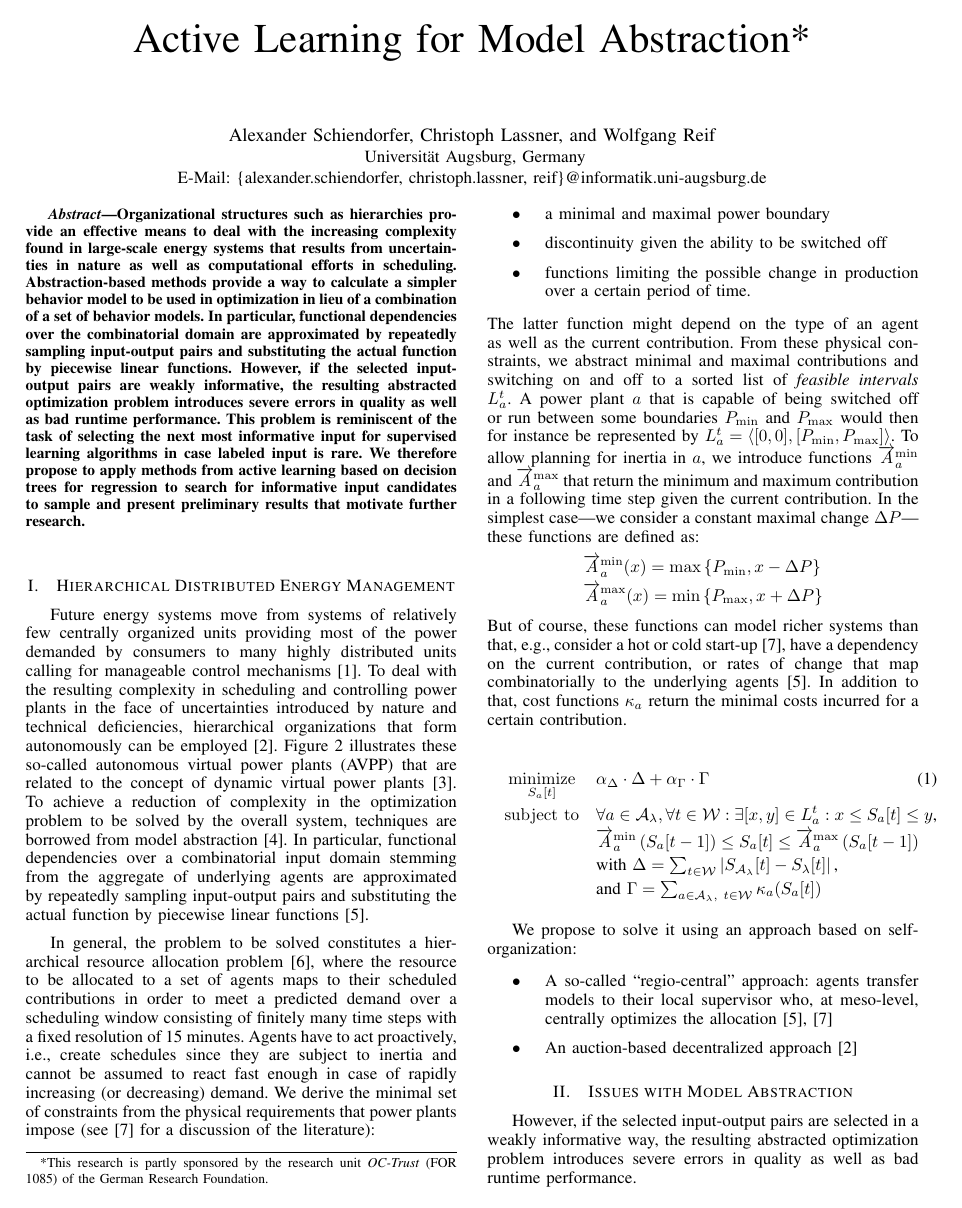
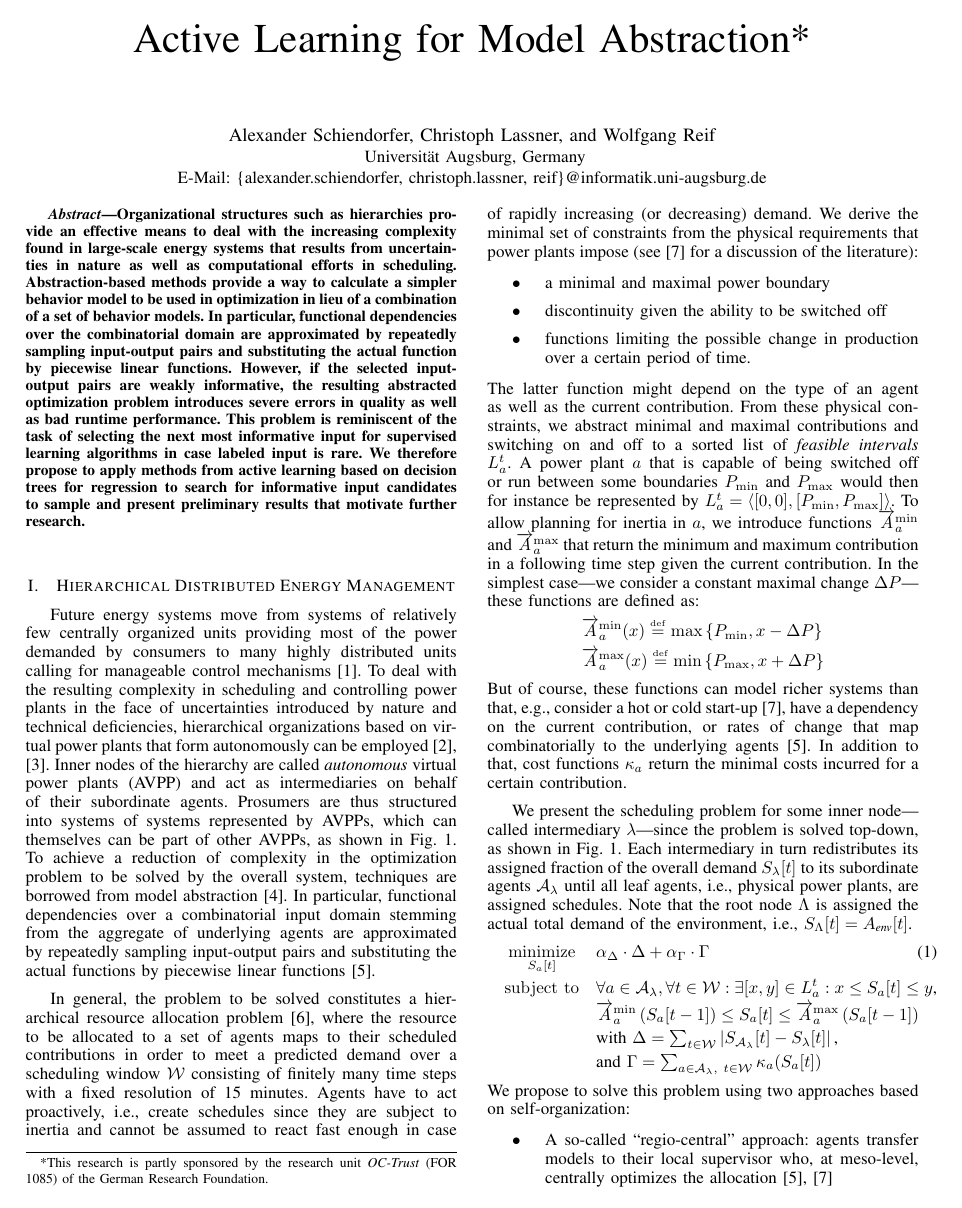
Before and after one commit to Alexander-Schiendorfer/learning-for-sampling, a LaTeX paper (position-paper/position-paper.tex, which reads position-paper/notation.tex): page 1 of 2 before the commit and page 1 of 3 after it. Compiled offline with pdfLaTeX.

Commit message:
Introduction

```diff
--- a/position-paper/notation.tex
+++ b/position-paper/notation.tex
@@ -24,7 +24,7 @@
 % more model commands
 \newcommand{\Production}{S}
 \newcommand{\DemandSym}{A_\env}
-\newcommand{\ResidualLoadSym}{E_\env}
+\newcommand{\ResidualLoadSym}{R}
 \newcommand{\ResidualLoad}[1]{\ResidualLoadSym_{#1}}
 \newcommand{\AssResidualLoad}[2]{\AgentPower{#1}{#2}}
 \newcommand{\IndAssResidualLoad}[2]{\AssResidualLoad{#1}^{#2}}
--- a/position-paper/position-paper.tex
+++ b/position-paper/position-paper.tex
@@ -117,18 +117,19 @@ Future energy systems move from systems of relatively few centrally organized un
 providing most of the power demanded by consumers to many highly distributed units calling
 for manageable control mechanisms~\cite{Ramchurn2012}.
 To deal with the resulting complexity in scheduling and controlling power plants in the face of
-uncertainties introduced by nature and technical deficiencies, hierarchical organizations
-that form autonomously can be employed~\cite{Anders-TAAS-2015}.
-Figure~\ref{fig:avpp-hierarchical-system-structure} illustrates these so-called autonomous virtual power plants (AVPP)
-that are related to the concept of dynamic virtual power plants~\cite{niesse2014conjoint}. To achieve a reduction of complexity in the optimization
+uncertainties introduced by nature and technical deficiencies, hierarchical organizations based on virtual power plants
+that form autonomously can be employed~\cite{Anders-TAAS-2015,niesse2014conjoint}.
+Inner nodes of the hierarchy are called  \emph{autonomous} virtual power plants (AVPP) and act as intermediaries on behalf of their subordinate
+agents. Prosumers are thus structured into systems of systems represented by AVPPs, which can themselves can be part of other AVPPs, as
+shown in \fref{fig:hierarchical-decomposition}. To achieve a reduction of complexity in the optimization
 problem to be solved by the overall system, techniques are borrowed from model abstraction~\cite{Frantz_Taxonomy}.
 In particular, functional dependencies over a combinatorial input domain stemming from the
 aggregate of underlying agents are approximated by repeatedly sampling input-output pairs
-and substituting the actual function by piecewise linear functions~\cite{Schiendorfer2014}.
+and substituting the actual functions by piecewise linear functions~\cite{Schiendorfer2014}.
 
 In general, the problem to be solved constitutes a hierarchical resource allocation problem~\cite{VanZandt1995},
 where the resource to be allocated to a set of agents maps to their scheduled contributions in order
-to meet a predicted demand over a scheduling window consisting of finitely many time steps with a fixed resolution
+to meet a predicted demand over a scheduling window $\Horizon$ consisting of finitely many time steps with a fixed resolution
 of 15 minutes.
  Agents have to act proactively, i.e., create schedules since they
 are subject to inertia and cannot be assumed to react fast enough in case of rapidly increasing (or decreasing) demand.
@@ -153,8 +154,8 @@ functions are defined as:
 %
 		\begin{align*}
 		\label{eq:changeInContribution}
-		&\ChangeSpeedMin\AnAgent(x) = \operatorname{max}\left\{P_{\mathrm{min}}, x - \Delta P\right\}\\
-		&\ChangeSpeedMax\AnAgent(x) = \operatorname{min}\left\{P_{\mathrm{max}}, x + \Delta P\right\}
+		&\ChangeSpeedMin\AnAgent(x) \overset{\underset{\mathrm{def}}{}}{=} \operatorname{max}\left\{P_{\mathrm{min}}, x - \Delta P\right\}\\
+		&\ChangeSpeedMax\AnAgent(x) \overset{\underset{\mathrm{def}}{}}{=} \operatorname{min}\left\{P_{\mathrm{max}}, x + \Delta P\right\}
 		\end{align*}
 %
 But of course, these functions can model richer systems than that, e.g., consider a hot or cold start-up~\cite{SchiendorferSyn2014},
@@ -165,3 +203,12 @@ contribution.
+\label{fig:hierarchical-decomposition}
+\end{figure*}
+
+We present the scheduling problem for some inner node---called intermediary $\AnAvpp$---since the problem is solved top-down, as shown in
+\fref{fig:hierarchical-decomposition}.
+Each intermediary in turn redistributes its assigned fraction of the overall demand $\AssResidualLoad{t}{\AnAvpp}$ to
+its subordinate agents $\Subsystem$ until all leaf agents, i.e., physical power plants, are assigned schedules. Note
+that the root node $\TlAvpp$ is assigned the actual total demand of the environment, i.e., $\AssResidualLoad{t}{\TlAvpp} = \DemandSym[t]$.
+%
 \begin{eqnarray}
 \label{eq:csop-scheduling-hierarchy} \textstyle
 		& \underset{\AgentPower{t}{\AnAgent}}{\operatorname{minimize}} &
@@ -172,8 +219,8 @@ contribution.
 		& & \textstyle \text{and }
 		\CostsObjective = \sum_{a \in \Subsystem,\ t \in \Horizon} \CostFunction\AnAgent{\AgentPower{t}{\AnAgent}} \nonumber
 \end{eqnarray}
-
-We propose to solve it using an approach based on self-organization:
+%
+We propose to solve this problem using two approaches based on self-organization:
 \begin{itemize}
 \item A so-called ``regio-central'' approach: agents transfer models to their local supervisor who, at meso-level,
 centrally optimizes the allocation~\cite{Schiendorfer2014, SchiendorferSyn2014}
@@ -208,5 +251,10 @@ centrally optimizes the allocation~\cite{Schiendorfer2014, SchiendorferSyn2014}
-		\label{fig:avpp-hierarchical-system-structure}
-\end{figure*}
+%\begin{figure*}
+%		\centering
+%		 \includegraphics[width=0.55\textwidth]{img/avpp-hierarchical-system-structure.pdf}
+%			\caption{Hierarchical system structure of a future autonomous power management system: Prosumers are structured into systems of systems represented by AVPPs acting as intermediaries, thereby decreasing the complexity of control and scheduling. AVPPs can be part of other AVPPs.}
+%			%and participate in the power market.}
+%		\label{fig:avpp-hierarchical-system-structure}
+%\end{figure*}
 
 
 \section{Issues with Model Abstraction}
```
Also changed, not shown: position-paper/position-paper.pdf, position-paper/position-paper.tex (45 more changed lines).
